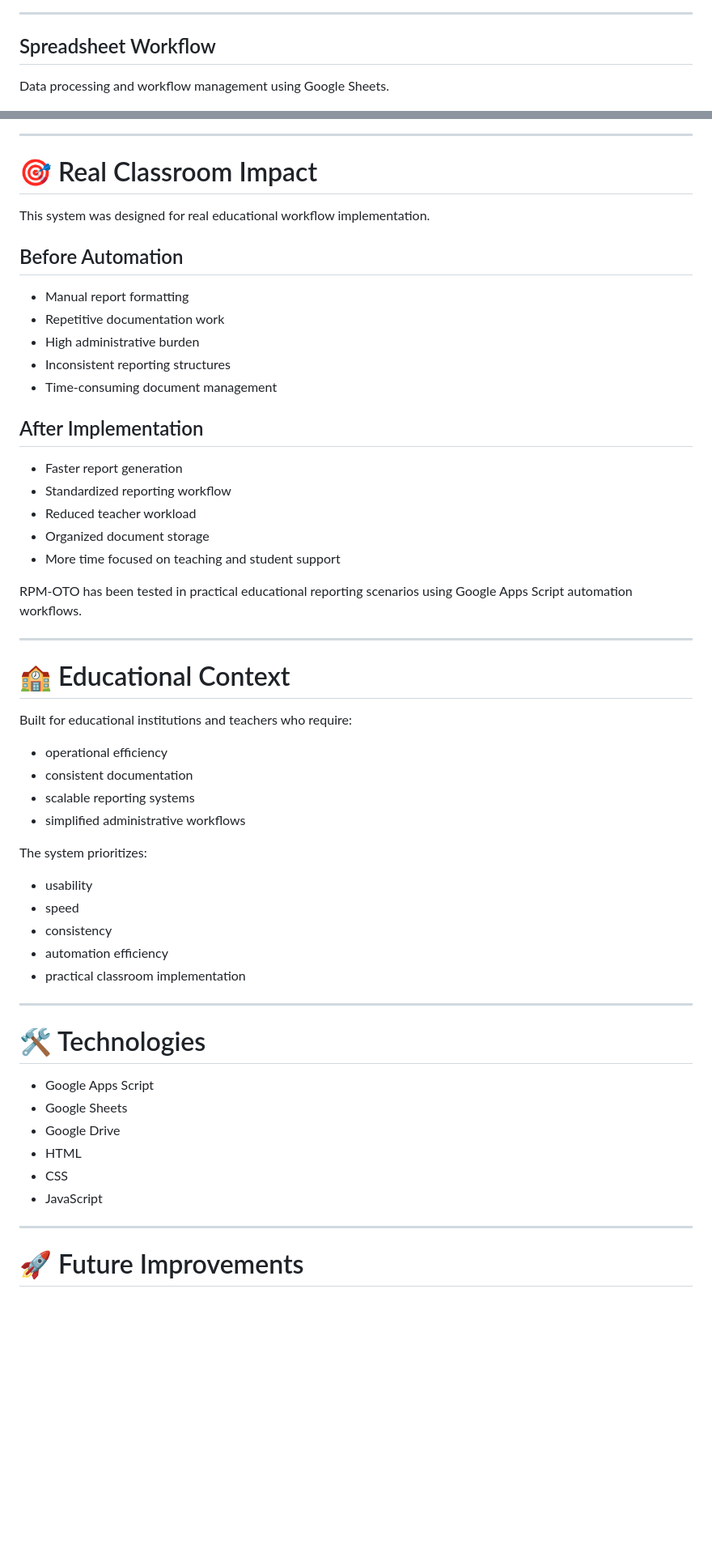
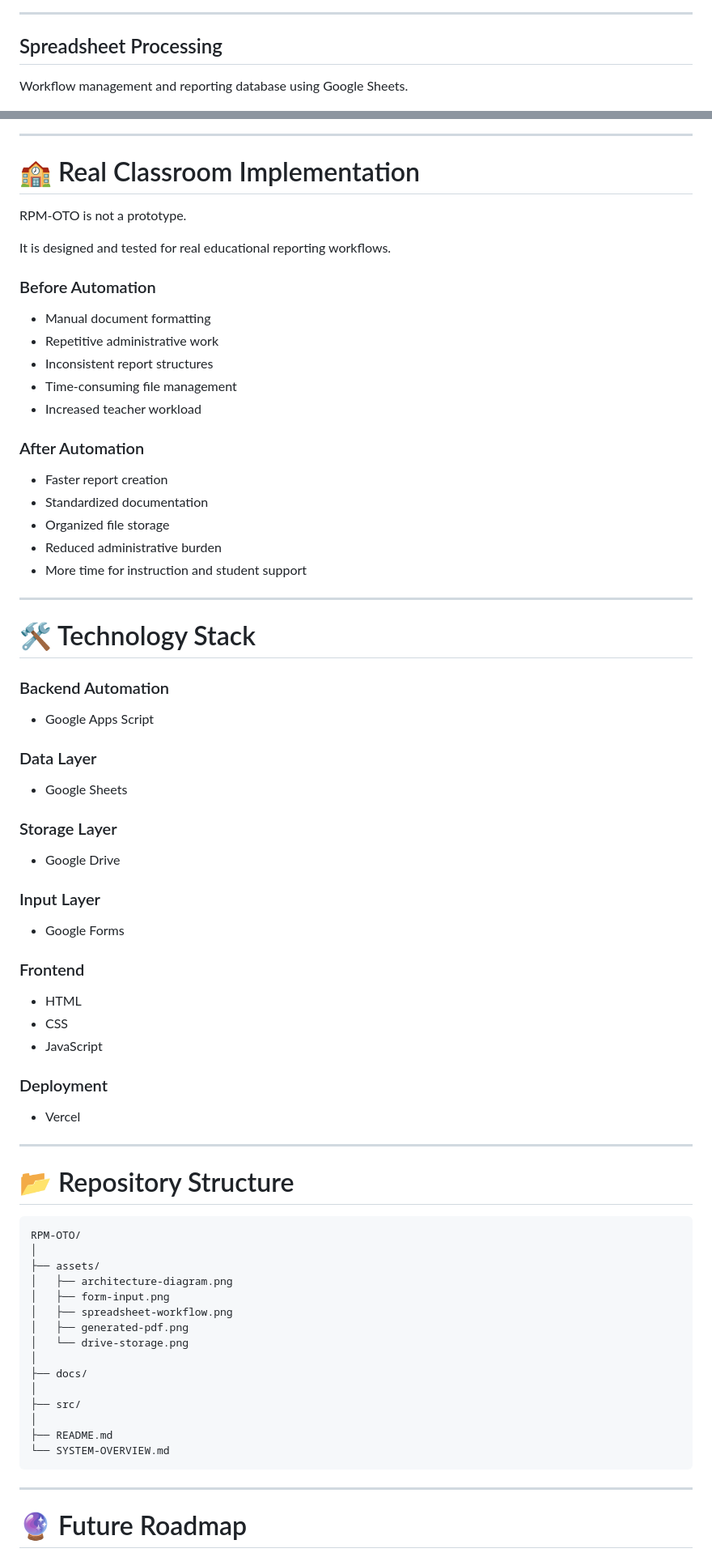
Before and after one commit to Rendidotcom/RPM-OTO, a Markdown page: README.md, 2 parts joined by grey strips. Shown at 81% size. GitHub-like rendering; blank space fills up the shorter version.

````diff
--- a/README.md
+++ b/README.md
@@ -66,9 +76,9 @@ Teacher-friendly interface for structured educational data entry.
 
 ---
 
-## Spreadsheet Workflow
+## Spreadsheet Processing
 
-Data processing and workflow management using Google Sheets.
+Workflow management and reporting database using Google Sheets.
 
 ![Spreadsheet Workflow](assets/spreadsheet-workflow.png)
 
@@ -90,57 +100,81 @@ Generated files are automatically organized inside Google Drive.
 
 ---
 
-# 🎯 Real Classroom Impact
+# 🏫 Real Classroom Implementation
 
-This system was designed for real educational workflow implementation.
+RPM-OTO is not a prototype.
 
-## Before Automation
+It is designed and tested for real educational reporting workflows.
 
-- Manual report formatting
-- Repetitive documentation work
-- High administrative burden
-- Inconsistent reporting structures
-- Time-consuming document management
+### Before Automation
 
-## After Implementation
+* Manual document formatting
+* Repetitive administrative work
+* Inconsistent report structures
+* Time-consuming file management
+* Increased teacher workload
 
-- Faster report generation
-- Standardized reporting workflow
-- Reduced teacher workload
-- Organized document storage
-- More time focused on teaching and student support
+### After Automation
 
-RPM-OTO has been tested in practical educational reporting scenarios using Google Apps Script automation workflows.
+* Faster report creation
+* Standardized documentation
+* Organized file storage
+* Reduced administrative burden
+* More time for instruction and student support
 
 ---
 
-# 🏫 Educational Context
+# 🛠️ Technology Stack
 
-Built for educational institutions and teachers who require:
-- operational efficiency
-- consistent documentation
-- scalable reporting systems
-- simplified administrative workflows
+### Backend Automation
 
-The system prioritizes:
-- usability
-- speed
-- consistency
-- automation efficiency
-- practical classroom implementation
+* Google Apps Script
+
+### Data Layer
+
+* Google Sheets
+
+### Storage Layer
+
+* Google Drive
+
+### Input Layer
+
+* Google Forms
+
+### Frontend
+
+* HTML
+* CSS
+* JavaScript
+
+### Deployment
+
+* Vercel
 
 ---
 
-# 🛠️ Technologies
+# 📂 Repository Structure
 
-- Google Apps Script
-- Google Sheets
-- Google Drive
-- HTML
-- CSS
-- JavaScript
+```text
+RPM-OTO/
+│
+├── assets/
+│   ├── architecture-diagram.png
+│   ├── form-input.png
+│   ├── spreadsheet-workflow.png
+│   ├── generated-pdf.png
+│   └── drive-storage.png
+│
+├── docs/
+│
+├── src/
+│
+├── README.md
+└── SYSTEM-OVERVIEW.md
+```
 
 ---
 
-# 🚀 Future Improvements
+# 🔮 Future Roadmap
 
````
Also changed, not shown: other parts of README.md (+86 -51 lines).
